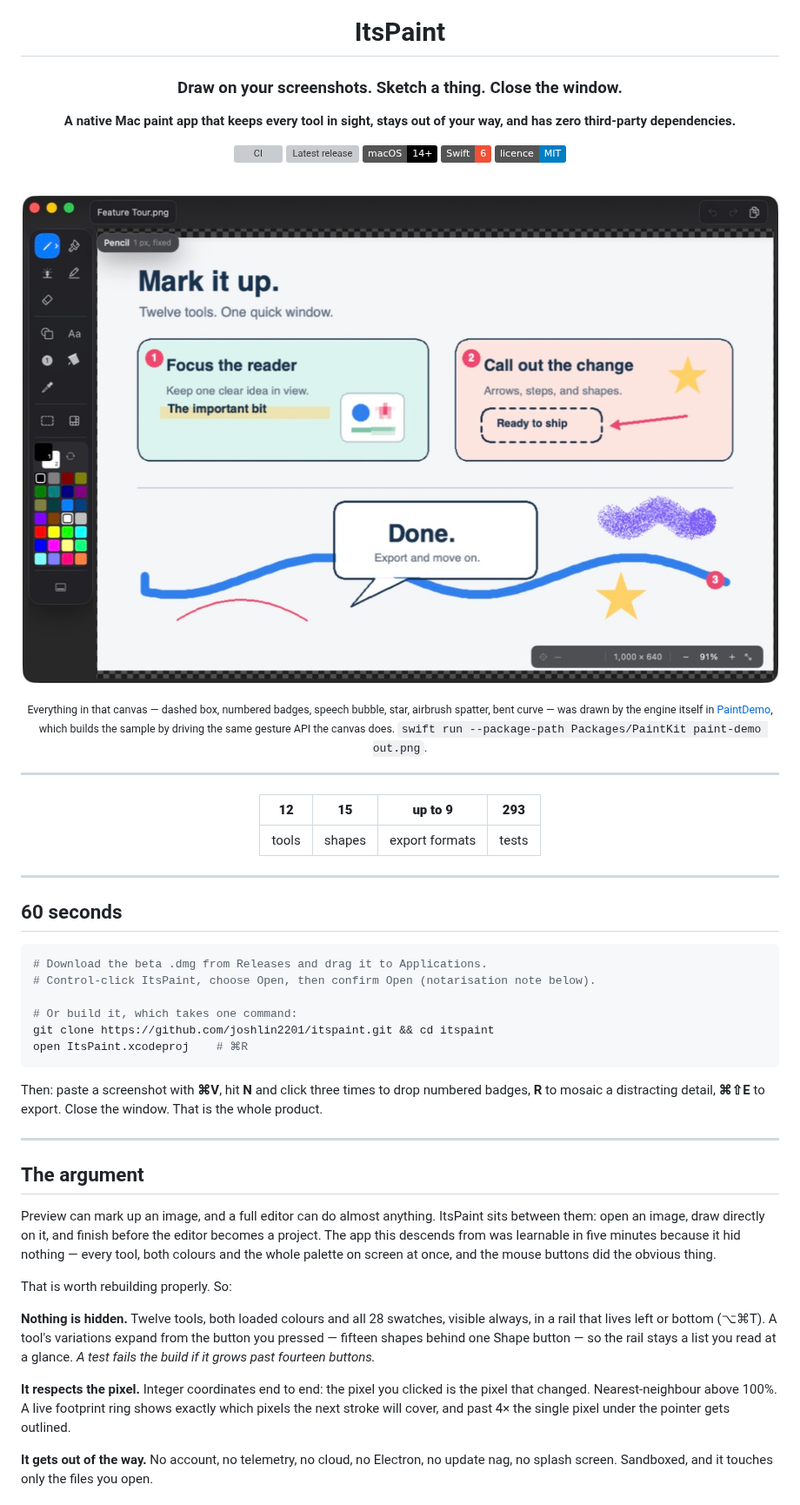
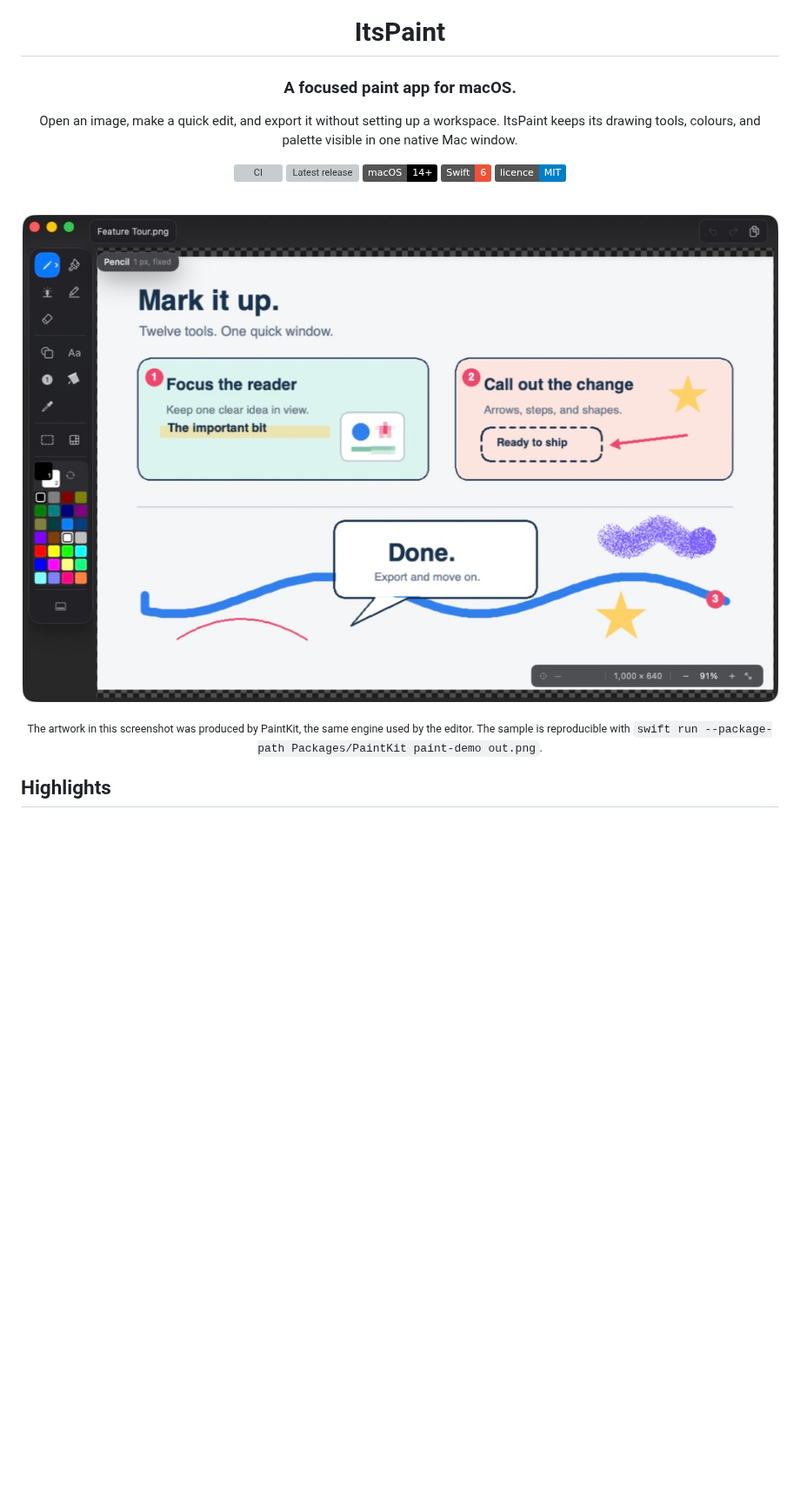
Before and after one commit to joshlin2201/itspaint, a Markdown page: README.md, the part around one of its changes. Shown at 87% size. Rendered like a GitHub page; badges without logos; blank space fills up the shorter version; grey boxes are pictures that could not be loaded.

````diff
--- a/README.md
+++ b/README.md
@@ -2,10 +2,11 @@
 
 # ItsPaint
 
-### Draw on your screenshots. Sketch a thing. Close the window.
+### A focused paint app for macOS.
 
-**A native Mac paint app that keeps every tool in sight, stays out of your way,
-and has zero third-party dependencies.**
+Open an image, make a quick edit, and export it without setting up a workspace.
+ItsPaint keeps its drawing tools, colours, and palette visible in one native Mac
+window.
 
 [![CI](https://github.com/joshlin2201/itspaint/actions/workflows/ci.yml/badge.svg)](https://github.com/joshlin2201/itspaint/actions/workflows/ci.yml)
 [![Latest release](https://img.shields.io/github/v/release/joshlin2201/itspaint?include_prereleases&sort=semver&label=beta)](https://github.com/joshlin2201/itspaint/releases)
@@ -19,62 +20,9 @@ and has zero third-party dependencies.**
 
-<sub>Everything in that canvas — dashed box, numbered badges, speech bubble, star,
-airbrush spatter, bent curve — was drawn by the engine itself in
-<a href="Packages/PaintKit/Sources/PaintDemo">PaintDemo</a>, which builds the sample
-by driving the same gesture API the canvas does.
+<sub>The artwork in this screenshot was produced by PaintKit, the same engine
+used by the editor. The sample is reproducible with
 <code>swift run --package-path Packages/PaintKit paint-demo out.png</code>.</sub>
 
 </div>
 
----
+## Highlights
 
-<div align="center">
-
-| **12** | **15** | **up to 9** | **293** |
-|:--:|:--:|:--:|:--:|
-| tools | shapes | export formats | tests |
-
-</div>
-
----
-
-## 60 seconds
-
-```bash
-# Download the beta .dmg from Releases and drag it to Applications.
-# Control-click ItsPaint, choose Open, then confirm Open (notarisation note below).
-
-# Or build it, which takes one command:
-git clone https://github.com/joshlin2201/itspaint.git && cd itspaint
-open ItsPaint.xcodeproj    # ⌘R
-```
-
-Then: paste a screenshot with **⌘V**, hit **N** and click three times to drop
-numbered badges, **R** to mosaic a distracting detail, **⌘⇧E** to export.
-Close the window. That is the whole product.
-
----
-
-## The argument
-
-Preview can mark up an image, and a full editor can do almost anything. ItsPaint
-sits between them: open an image, draw directly on it, and finish before the
-editor becomes a project. The app this descends from was learnable in five
-minutes because it hid nothing — every tool, both colours and the whole palette
-on screen at once, and the mouse buttons did the obvious thing.
-
-That is worth rebuilding properly. So:
-
-**Nothing is hidden.** Twelve tools, both loaded colours and all 28 swatches,
-visible always, in a rail that lives left or bottom (⌥⌘T). A tool's variations
-expand from the button you pressed — fifteen shapes behind one Shape button — so
-the rail stays a list you read at a glance. *A test fails the build if it grows
-past fourteen buttons.*
-
-**It respects the pixel.** Integer coordinates end to end: the pixel you clicked
-is the pixel that changed. Nearest-neighbour above 100%. A live footprint ring
-shows exactly which pixels the next stroke will cover, and past 4× the single
-pixel under the pointer gets outlined.
-
-**It gets out of the way.** No account, no telemetry, no cloud, no Electron, no
-update nag, no splash screen. Sandboxed, and it touches only the files you open.
-
````
Also changed, not shown: other parts of README.md (+108 -126 lines), docs/images/social-preview.png, 2 other files.
